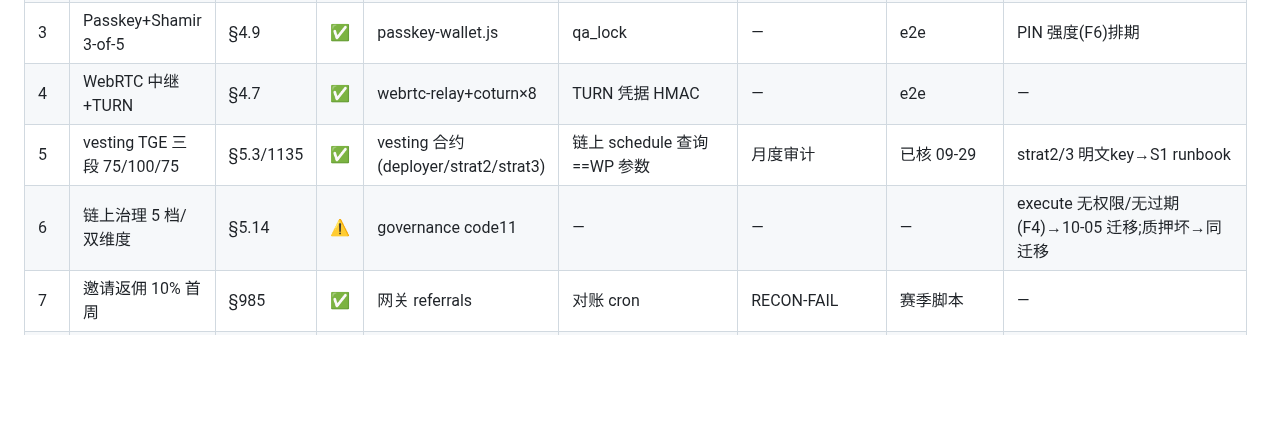
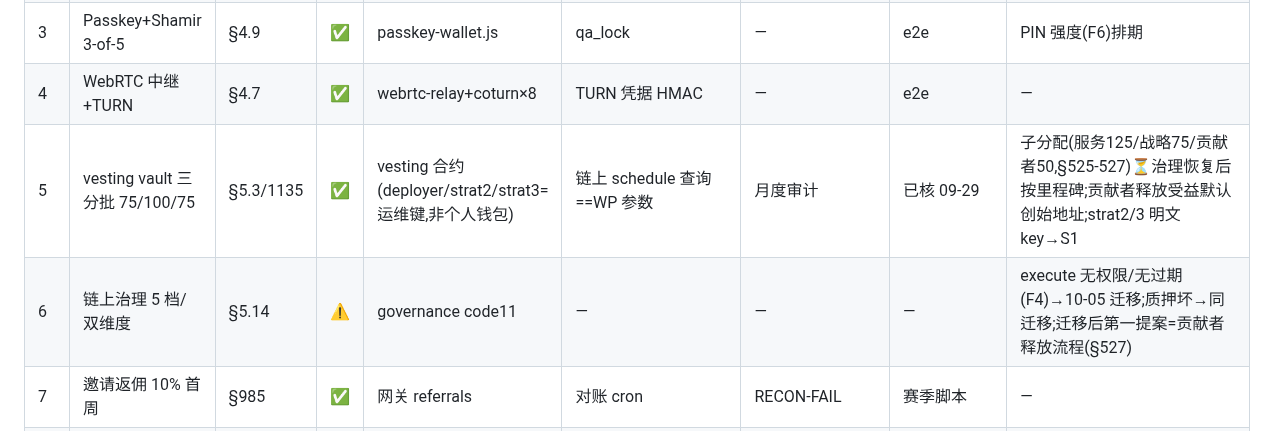
Before and after one commit to youqi023789/lightdao, a Markdown page: docs/WP_COVERAGE.md, the part around the change. Rendered like a GitHub page; blank space fills up the shorter version.

Commit message:
docs: correct vesting ownership framing (strat2/3 = ops keys, not personal); contributor-release process as first post-migration proposal

```diff
--- a/docs/WP_COVERAGE.md
+++ b/docs/WP_COVERAGE.md
@@ -9,8 +9,8 @@
 | 2 | USD-gas + 50/30/20 | §4.5 | ✅ | x/lightfee | 链上事件 lightfee_price_update | 验收 cron | v3 已验 | Oracle 主源⏳(#18) |
 | 3 | Passkey+Shamir 3-of-5 | §4.9 | ✅ | passkey-wallet.js | qa_lock | — | e2e | PIN 强度(F6)排期 |
 | 4 | WebRTC 中继+TURN | §4.7 | ✅ | webrtc-relay+coturn×8 | TURN 凭据 HMAC | — | e2e | — |
-| 5 | vesting TGE 三段 75/100/75 | §5.3/1135 | ✅ | vesting 合约(deployer/strat2/strat3) | 链上 schedule 查询==WP 参数 | 月度审计 | 已核 09-29 | strat2/3 明文key→S1 runbook |
-| 6 | 链上治理 5 档/双维度 | §5.14 | ⚠️ | governance code11 | — | — | — | execute 无权限/无过期(F4)→10-05 迁移;质押坏→同迁移 |
+| 5 | vesting vault 三分批 75/100/75 | §5.3/1135 | ✅ | vesting 合约(deployer/strat2/strat3=运维键,非个人钱包) | 链上 schedule 查询==WP 参数 | 月度审计 | 已核 09-29 | 子分配(服务125/战略75/贡献者50,§525-527)⏳治理恢复后按里程碑;贡献者释放受益默认创始地址;strat2/3 明文key→S1 |
+| 6 | 链上治理 5 档/双维度 | §5.14 | ⚠️ | governance code11 | — | — | — | execute 无权限/无过期(F4)→10-05 迁移;质押坏→同迁移;迁移后第一提案=贡献者释放流程(§527) |
 | 7 | 邀请返佣 10% 首周 | §985 | ✅ | 网关 referrals | 对账 cron | RECON-FAIL | 赛季脚本 | — |
 | 8 | 头衔/徽章/投票权重 | §368/985 | 🟡 | app 徽章卡(链下) | qa_click | — | e2e | 链上徽章⏳第7月 |
 | 9 | 空投九类 | §5.7/985 | 🟡 | 前五项账本+空投中心 | 对账 cron | RECON-FAIL | qa | 后四项(ZK-KYC/DEX/审核/合作) |
```
